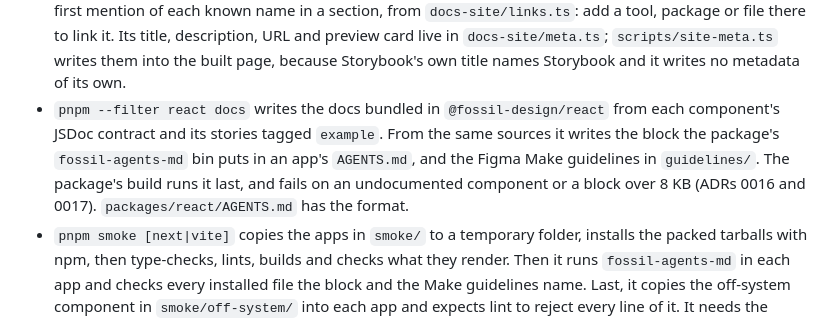
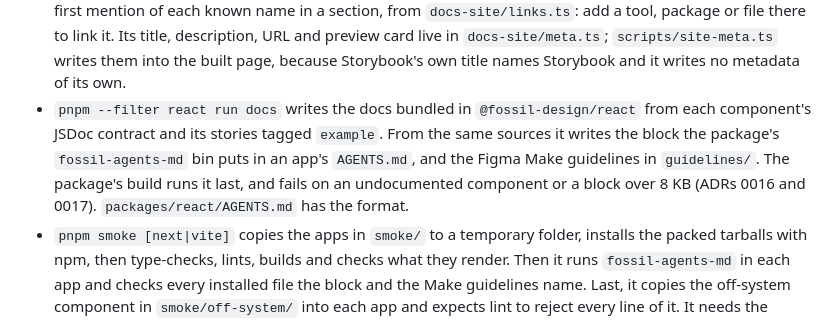
Before and after one commit to ibrahimmoazzam/fossil-design, a Markdown page: AGENTS.md, the part around the change. GitHub-like rendering.

Commit message:
docs: run the docs script with pnpm run, which pnpm 12 no longer infers

```diff
--- a/AGENTS.md
+++ b/AGENTS.md
@@ -27,7 +27,7 @@ pnpm rename --name … --scope …   # rename a fork: name, CSS prefix, npm scop
 - The browser tests need Chromium once per machine: `pnpm --filter react exec playwright install chromium`.
 - Storybook: `pnpm --filter react storybook`, at `localhost:6006`. Its MCP server is at `localhost:6006/mcp`, and `.mcp.json` registers it for Claude Code.
 - The docs site is Storybook's static build, `pnpm --filter react build-storybook`, deployed to GitHub Pages from `main` at `fossil.ibrahimmoazzam.com`. Its pages are MDX in `packages/react/docs-site/`, and most show a repo file as it is, through `RepoDoc`; `docs-site/pages.ts` maps each file to its page. The site links the first mention of each known name in a section, from `docs-site/links.ts`: add a tool, package or file there to link it. Its title, description, URL and preview card live in `docs-site/meta.ts`; `scripts/site-meta.ts` writes them into the built page, because Storybook's own title names Storybook and it writes no metadata of its own.
-- `pnpm --filter react docs` writes the docs bundled in `@fossil-design/react` from each component's JSDoc contract and its stories tagged `example`. From the same sources it writes the block the package's `fossil-agents-md` bin puts in an app's `AGENTS.md`, and the Figma Make guidelines in `guidelines/`. The package's build runs it last, and fails on an undocumented component or a block over 8 KB (ADRs 0016 and 0017). `packages/react/AGENTS.md` has the format.
+- `pnpm --filter react run docs` writes the docs bundled in `@fossil-design/react` from each component's JSDoc contract and its stories tagged `example`. From the same sources it writes the block the package's `fossil-agents-md` bin puts in an app's `AGENTS.md`, and the Figma Make guidelines in `guidelines/`. The package's build runs it last, and fails on an undocumented component or a block over 8 KB (ADRs 0016 and 0017). `packages/react/AGENTS.md` has the format.
 - `pnpm smoke [next|vite]` copies the apps in `smoke/` to a temporary folder, installs the packed tarballs with npm, then type-checks, lints, builds and checks what they render. Then it runs `fossil-agents-md` in each app and checks every installed file the block and the Make guidelines name. Last, it copies the off-system component in `smoke/off-system/` into each app and expects lint to reject every line of it. It needs the network. Set `FOSSIL_KEEP_SMOKE=1` to keep the folder.
 - `pnpm --filter react generate` writes `Box`'s CSS and the `.module.css.d.ts` types. The react package's `build` and `typecheck` run it first. Neither output is committed.
 - Check the token source without building: `pnpm --filter tokens validate`. Token files live in `packages/tokens/src/primitive/` and `src/semantic/`; ADR 0005 holds their rules.
```
Also changed, not shown: docs/decisions/0016-bundled-agent-docs.md (+1 -1 lines), packages/react/AGENTS.md (+2 -2 lines).
